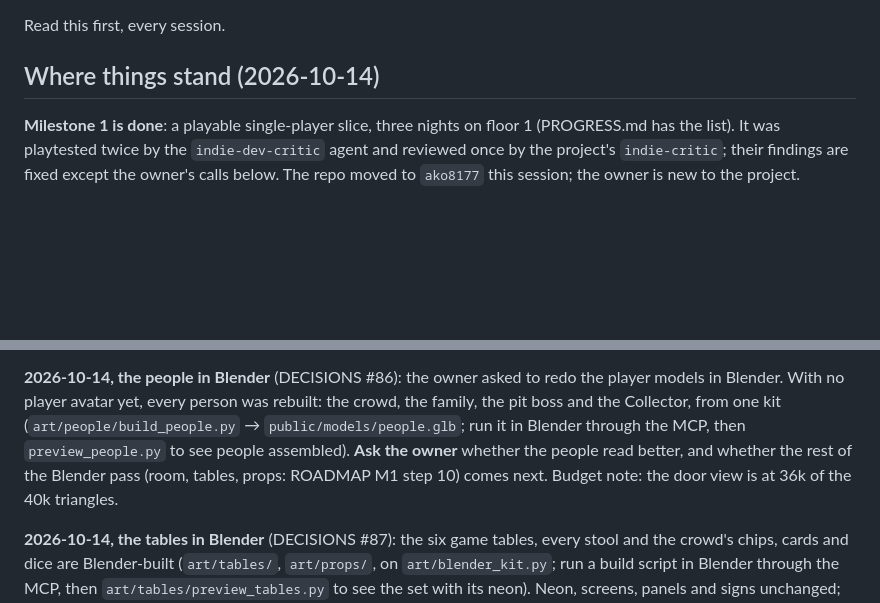
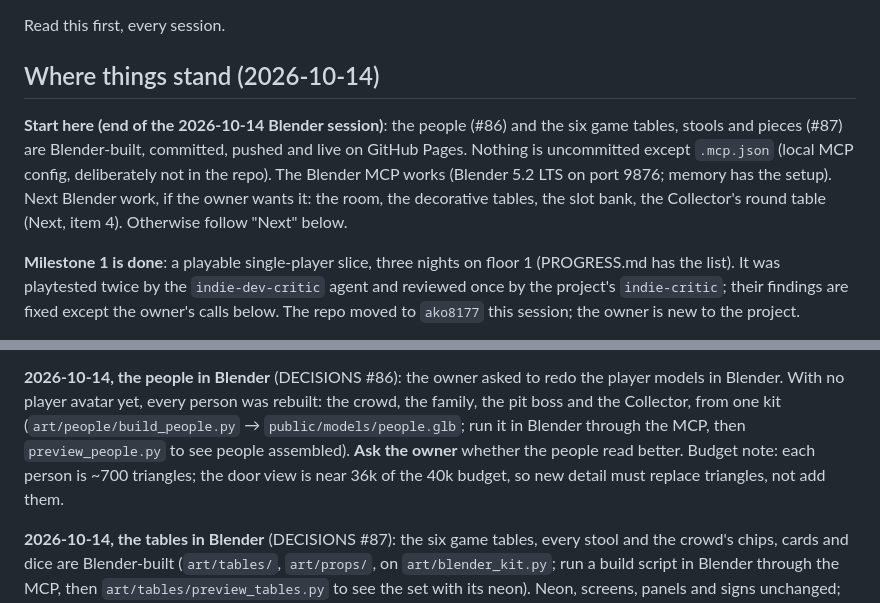
Before and after one commit to ako8177/the-vig, a Markdown page: HANDOFF.md, 2 parts joined by grey strips. Rendered like a GitHub page; blank space fills up the shorter version.

Commit message:
Handoff: both Blender passes are live; where the next session starts
Co-Authored-By: Claude Opus 5.5 <noreply@anthropic.com>

```diff
--- a/HANDOFF.md
+++ b/HANDOFF.md
@@ -3,6 +3,13 @@
 Read this first, every session.
 
 ## Where things stand (2026-10-14)
+
+**Start here (end of the 2026-10-14 Blender session)**: the people (#86) and the six game tables,
+stools and pieces (#87) are Blender-built, committed, pushed and live on GitHub Pages. Nothing is
+uncommitted except `.mcp.json` (local MCP config, deliberately not in the repo). The Blender MCP
+works (Blender 5.2 LTS on port 9876; memory has the setup). Next Blender work, if the owner wants
+it: the room, the decorative tables, the slot bank, the Collector's round table (Next, item 4).
+Otherwise follow "Next" below.
 
 **Milestone 1 is done**: a playable single-player slice, three nights on floor 1 (PROGRESS.md has
 the list). It was playtested twice by the `indie-dev-critic` agent and reviewed once by the
@@ -51,8 +58,8 @@ side, and close the Browser pane (or any tab running the game) first.
 Blender. With no player avatar yet, every person was rebuilt: the crowd, the family, the pit boss
 and the Collector, from one kit (`art/people/build_people.py` → `public/models/people.glb`; run it
 in Blender through the MCP, then `preview_people.py` to see people assembled). **Ask the owner**
-whether the people read better, and whether the rest of the Blender pass (room, tables, props:
-ROADMAP M1 step 10) comes next. Budget note: the door view is at 36k of the 40k triangles.
+whether the people read better. Budget note: each person is ~700 triangles; the door view is near
+36k of the 40k budget, so new detail must replace triangles, not add them.
 
 **2026-10-14, the tables in Blender** (DECISIONS #87): the six game tables, every stool and the
 crowd's chips, cards and dice are Blender-built (`art/tables/`, `art/props/`, on `art/blender_kit.py`;
```
